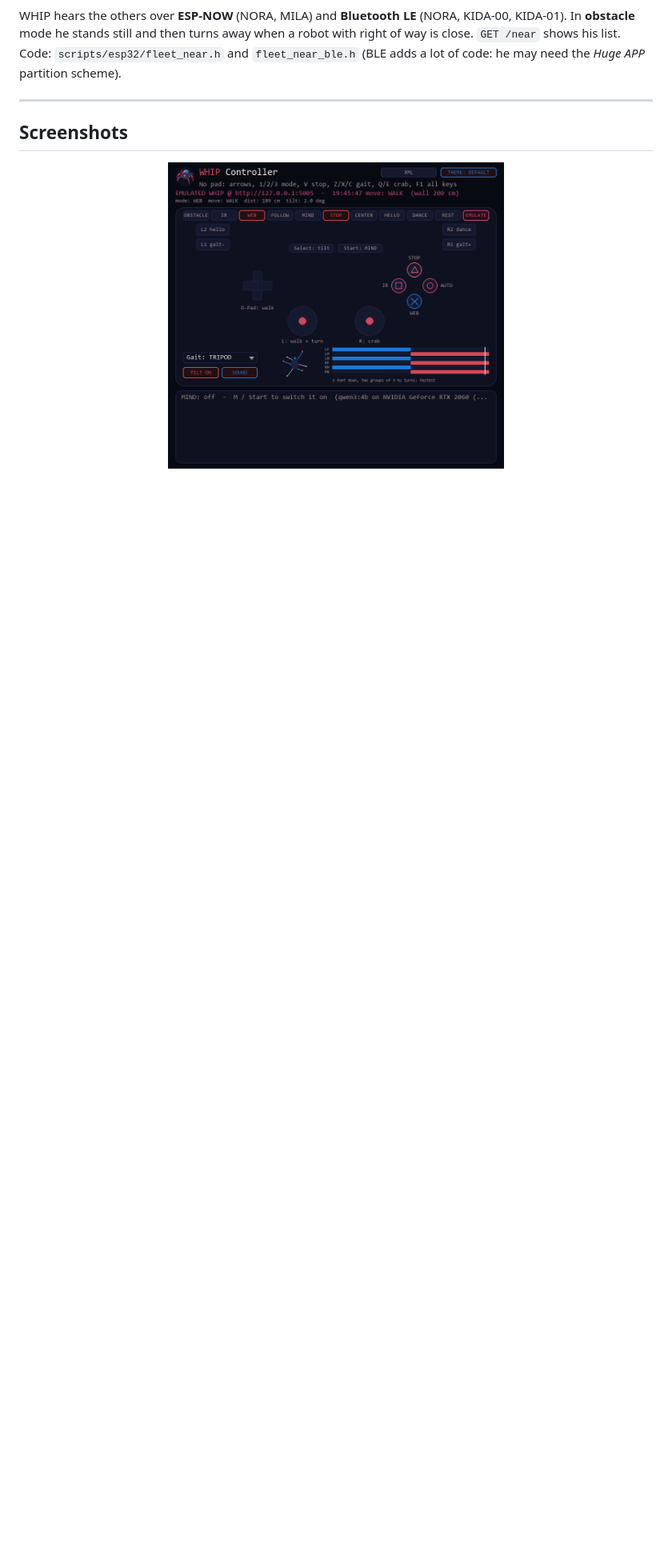
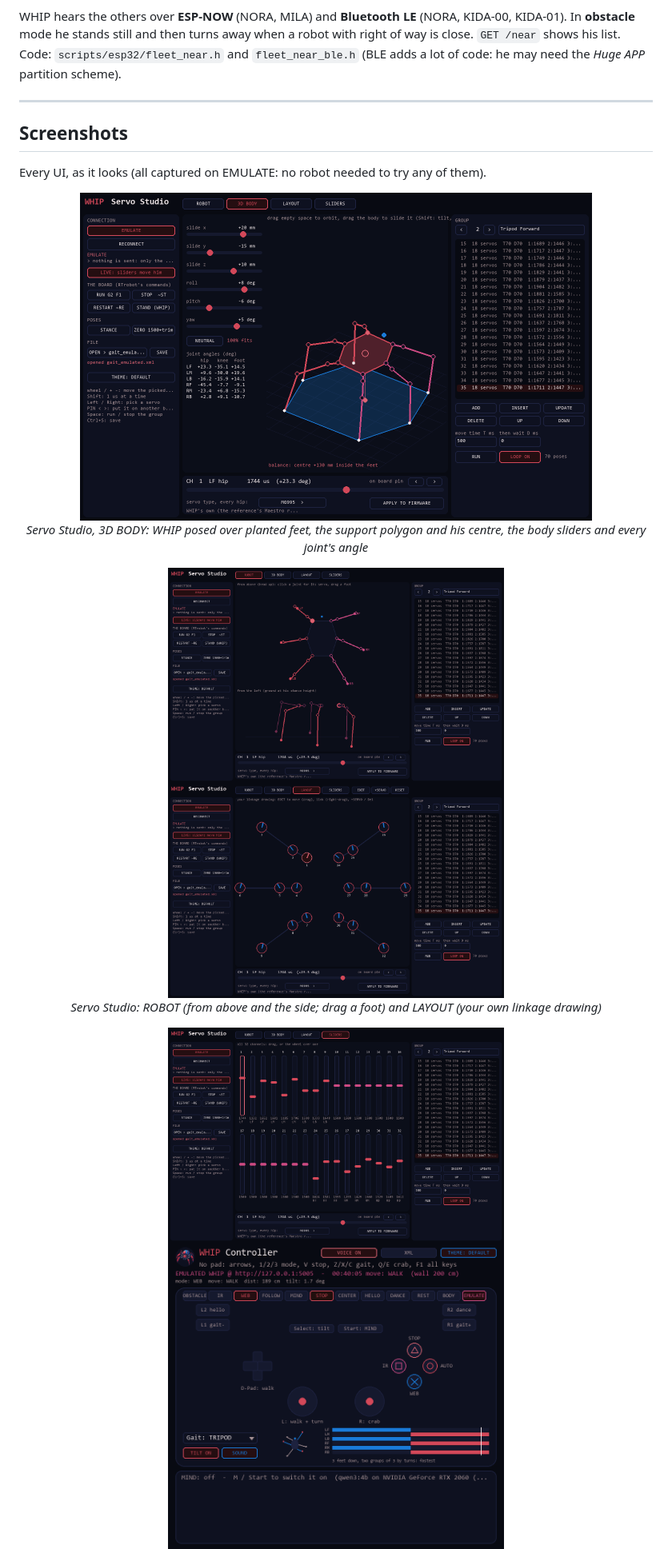
Before and after one commit to CursedPrograms/WHIP-Robot-v00, a Markdown page: README.md, the part around one of its changes. Shown at 80% size. Rendered like a GitHub page; pictures changed too: images/screenshots/controller-python.png; blank space fills up the shorter version.

```diff
--- a/README.md
+++ b/README.md
@@ -507,5 +519,13 @@ WHIP hears the others over **ESP-NOW** (NORA, MILA) and **Bluetooth LE** (NORA,
 
 ## Screenshots
 
+Every UI, as it looks (all captured on EMULATE: no robot needed to try any of them).
+
 <div align="center">
+  <img src="images/screenshots/servo-studio-3d.png" alt="Servo Studio, 3D BODY" width="640"/>
+  <p><i>Servo Studio, 3D BODY: WHIP posed over planted feet, the support polygon and his centre, the body sliders and every joint's angle</i></p>
+  <img src="images/screenshots/servo-studio-robot.png" alt="Servo Studio, ROBOT" width="420"/>
+  <img src="images/screenshots/servo-studio-layout.png" alt="Servo Studio, LAYOUT" width="420"/>
+  <p><i>Servo Studio: ROBOT (from above and the side; drag a foot) and LAYOUT (your own linkage drawing)</i></p>
+  <img src="images/screenshots/servo-studio-sliders.png" alt="Servo Studio, SLIDERS" width="420"/>
   <img src="images/screenshots/controller-python.png" alt="Python controller" width="420"/>
```
Also changed, not shown: other parts of README.md (+21 -4 lines), 1 other file.
